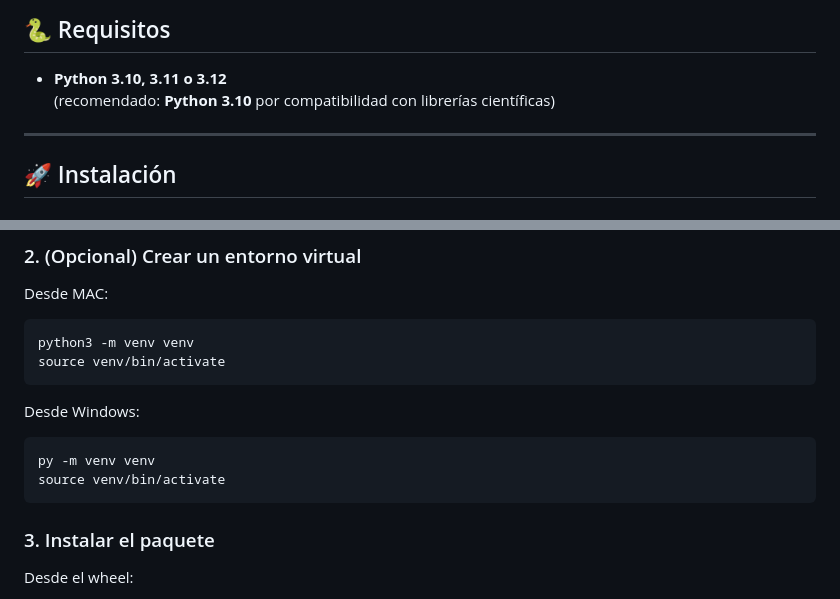
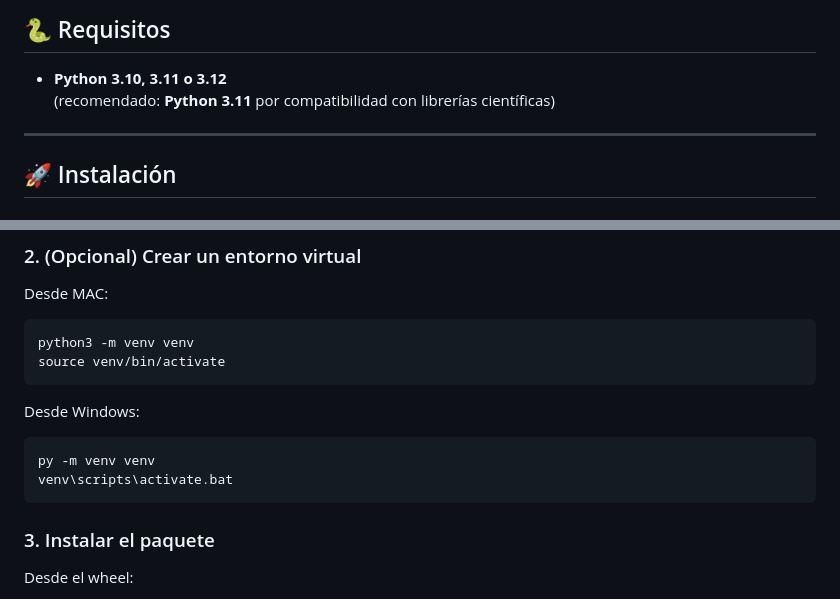
Before and after one commit to andresysturiz/TFM, a Markdown page: README.md, 2 parts joined by grey strips. Rendered like a GitHub page.

````diff
--- a/README.md
+++ b/README.md
@@ -18,7 +18,7 @@ El proyecto está empaquetado como un **wheel instalable**, lo que permite repro
 ## 🐍 Requisitos
 
 - **Python 3.10, 3.11 o 3.12**
-  (recomendado: **Python 3.10** por compatibilidad con librerías científicas)
+  (recomendado: **Python 3.11** por compatibilidad con librerías científicas)
 
 ---
 
@@ -42,7 +42,7 @@ source venv/bin/activate
 Desde Windows:
 ```bash
 py -m venv venv
-source venv/bin/activate
+venv\scripts\activate.bat
 ```
 
 ### 3. Instalar el paquete
````
